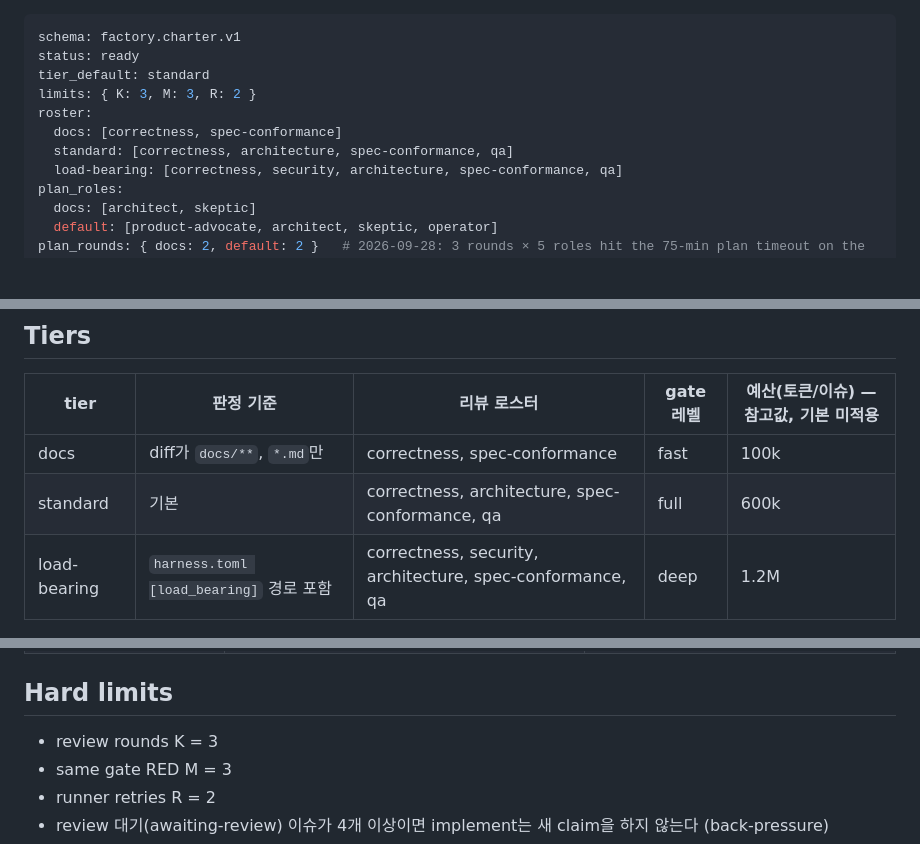
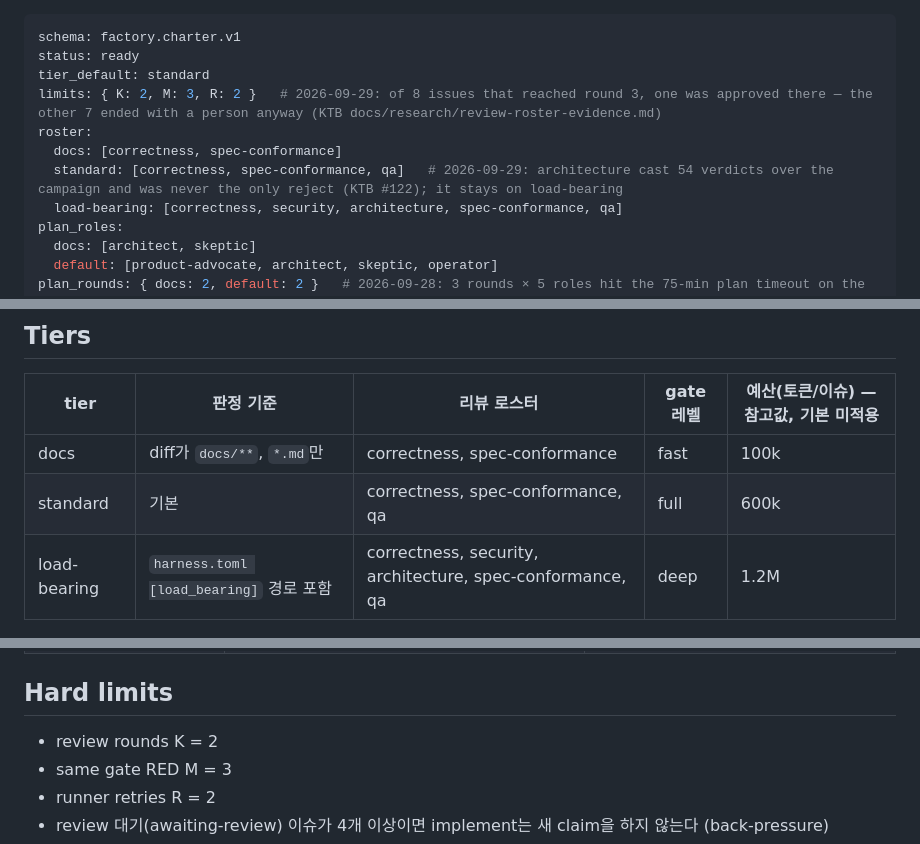
Before and after one commit to LeeHyeonKyu/own-calendar, a Markdown page: docs/factory/CHARTER.md, 3 parts joined by grey strips. GitHub-like rendering; blank space fills up the shorter version.

Commit message:
chore(charter): standard review roster drops architecture; K 3 -> 2 (#103)
Over the 2026-09 campaign the architecture reviewer cast 54 verdicts on
own-calendar and the demo and was never the only reject: removing it from
the standard tier changes no round's decision. It stays on load-bearing.
Of 8 issues that reached review round 3, one was approved there; the other
7 ended with a person anyway.

Evidence: know_thy_build docs/research/review-roster-evidence.md

Co-authored-by: LeeHyeonKyu <LeeHyeonKyu@users.noreply.github.com>
Co-authored-by: Claude Fable 5.1 <noreply@anthropic.com>

```diff
--- a/docs/factory/CHARTER.md
+++ b/docs/factory/CHARTER.md
@@ -2,10 +2,10 @@
 schema: factory.charter.v1
 status: ready
 tier_default: standard
-limits: { K: 3, M: 3, R: 2 }
+limits: { K: 2, M: 3, R: 2 }   # 2026-09-29: of 8 issues that reached round 3, one was approved there — the other 7 ended with a person anyway (KTB docs/research/review-roster-evidence.md)
 roster:
   docs: [correctness, spec-conformance]
-  standard: [correctness, architecture, spec-conformance, qa]
+  standard: [correctness, spec-conformance, qa]   # 2026-09-29: architecture cast 54 verdicts over the campaign and was never the only reject (KTB #122); it stays on load-bearing
   load-bearing: [correctness, security, architecture, spec-conformance, qa]
 plan_roles:
   docs: [architect, skeptic]
@@ -28,7 +28,7 @@ any dark run is allowed to treat it as authoritative.
 | tier | 판정 기준 | 리뷰 로스터 | gate 레벨 | 예산(토큰/이슈) — 참고값, 기본 미적용 |
 |---|---|---|---|---|
 | docs | diff가 `docs/**`, `*.md`만 | correctness, spec-conformance | fast | 100k |
-| standard | 기본 | correctness, architecture, spec-conformance, qa | full | 600k |
+| standard | 기본 | correctness, spec-conformance, qa | full | 600k |
 | load-bearing | `harness.toml [load_bearing]` 경로 포함 | correctness, security, architecture, spec-conformance, qa | deep | 1.2M |
 
 ## Plan 토론 로스터
@@ -38,7 +38,7 @@ any dark run is allowed to treat it as authoritative.
 | standard / load-bearing | product-advocate, architect, skeptic, operator | 3 + 서명 |
 
 ## Hard limits
-- review rounds K = 3
+- review rounds K = 2
 - same gate RED M = 3
 - runner retries R = 2
 - review 대기(awaiting-review) 이슈가 4개 이상이면 implement는 새 claim을 하지 않는다 (back-pressure)
```
